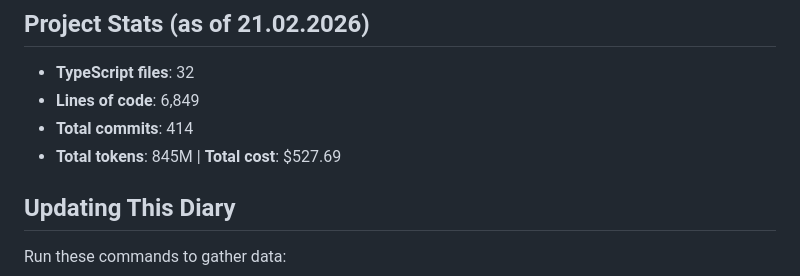
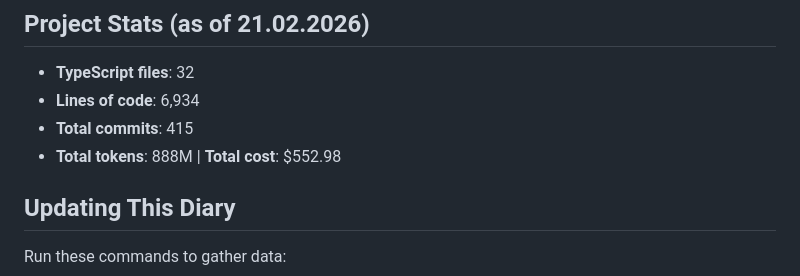
Before and after one commit to heikki/karttakuvat, a Markdown page: docs/diary.md, the part around the change. Drawn GitHub-style.

Commit message:
Update diary stats
Co-Authored-By: Claude Opus 4.6 <noreply@anthropic.com>

```diff
--- a/docs/diary.md
+++ b/docs/diary.md
@@ -5,9 +5,9 @@ Geotagged photo map viewer with Apple Photos integration.
 ## Project Stats (as of 21.02.2026)
 
 - **TypeScript files**: 32
-- **Lines of code**: 6,849
-- **Total commits**: 414
-- **Total tokens**: 845M | **Total cost**: $527.69
+- **Lines of code**: 6,934
+- **Total commits**: 415
+- **Total tokens**: 888M | **Total cost**: $552.98
 
 ## Updating This Diary
 
```
